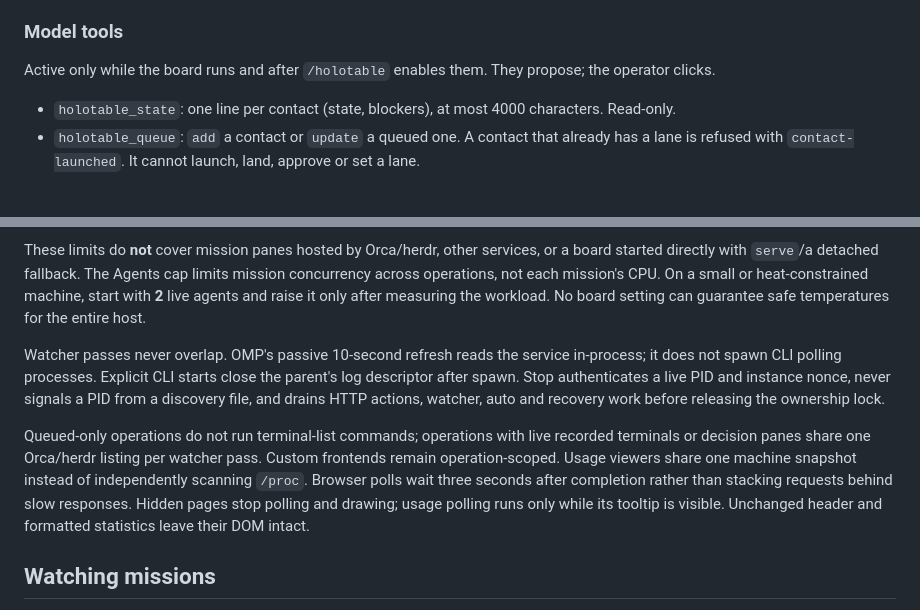
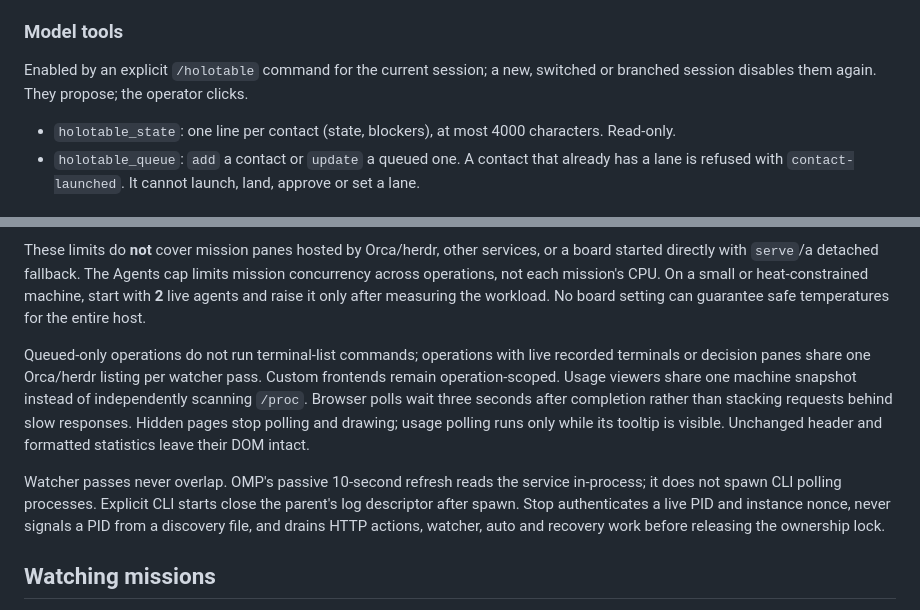
Before and after one commit to Shadorain/holotable, a Markdown page: README.md, 2 parts joined by grey strips. Drawn GitHub-style.

```diff
--- a/README.md
+++ b/README.md
@@ -257,7 +259,7 @@ Board-wide only: Appearance (theme), Agents (cap), Polling (shown in seconds or
 
 ### Model tools
 
-Active only while the board runs and after `/holotable` enables them. They propose; the operator clicks.
+Enabled by an explicit `/holotable` command for the current session; a new, switched or branched session disables them again. They propose; the operator clicks.
 
 - `holotable_state`: one line per contact (state, blockers), at most 4000 characters. Read-only.
 - `holotable_queue`: `add` a contact or `update` a queued one. A contact that already has a lane is refused with `contact-launched`. It cannot launch, land, approve or set a lane.
@@ -268,10 +270,9 @@ The installed Linux user service limits the board **and its CLI subprocesses** t
 
 These limits do **not** cover mission panes hosted by Orca/herdr, other services, or a board started directly with `serve`/a detached fallback. The Agents cap limits mission concurrency across operations, not each mission's CPU. On a small or heat-constrained machine, start with **2** live agents and raise it only after measuring the workload. No board setting can guarantee safe temperatures for the entire host.
 
+Queued-only operations do not run terminal-list commands; operations with live recorded terminals or decision panes share one Orca/herdr listing per watcher pass. Custom frontends remain operation-scoped. Usage viewers share one machine snapshot instead of independently scanning `/proc`. Browser polls wait three seconds after completion rather than stacking requests behind slow responses. Hidden pages stop polling and drawing; usage polling runs only while its tooltip is visible. Unchanged header and formatted statistics leave their DOM intact.
 
 Watcher passes never overlap. OMP's passive 10-second refresh reads the service in-process; it does not spawn CLI polling processes. Explicit CLI starts close the parent's log descriptor after spawn. Stop authenticates a live PID and instance nonce, never signals a PID from a discovery file, and drains HTTP actions, watcher, auto and recovery work before releasing the ownership lock.
-
-Queued-only operations do not run terminal-list commands; operations with live recorded terminals or decision panes share one Orca/herdr listing per watcher pass. Custom frontends remain operation-scoped. Usage viewers share one machine snapshot instead of independently scanning `/proc`. Browser polls wait three seconds after completion rather than stacking requests behind slow responses. Hidden pages stop polling and drawing; usage polling runs only while its tooltip is visible. Unchanged header and formatted statistics leave their DOM intact.
 
 ## Watching missions
 
```
Also changed, not shown: other parts of README.md (+2 -0 lines), docs/architecture.md (+1 -1 lines).
